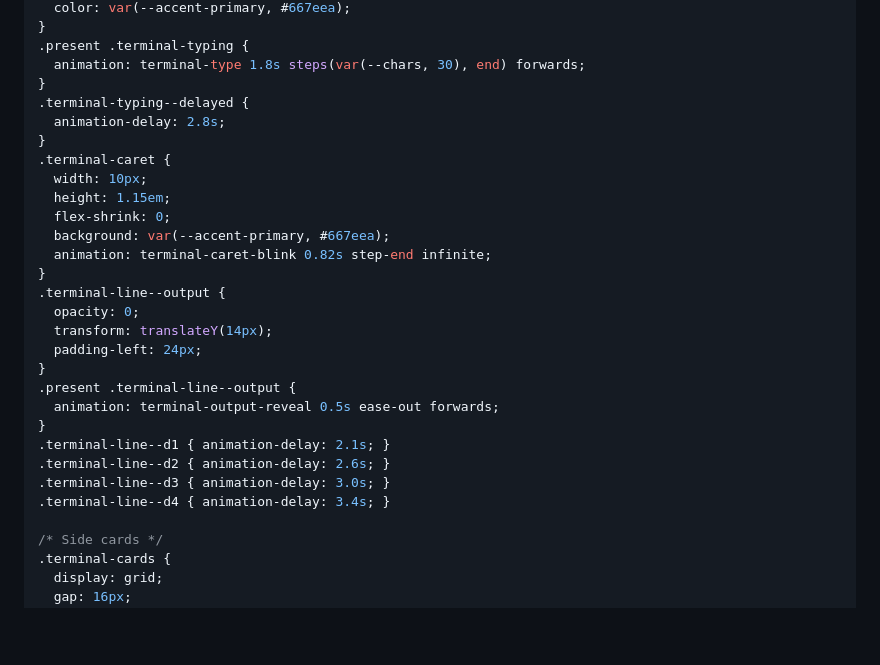
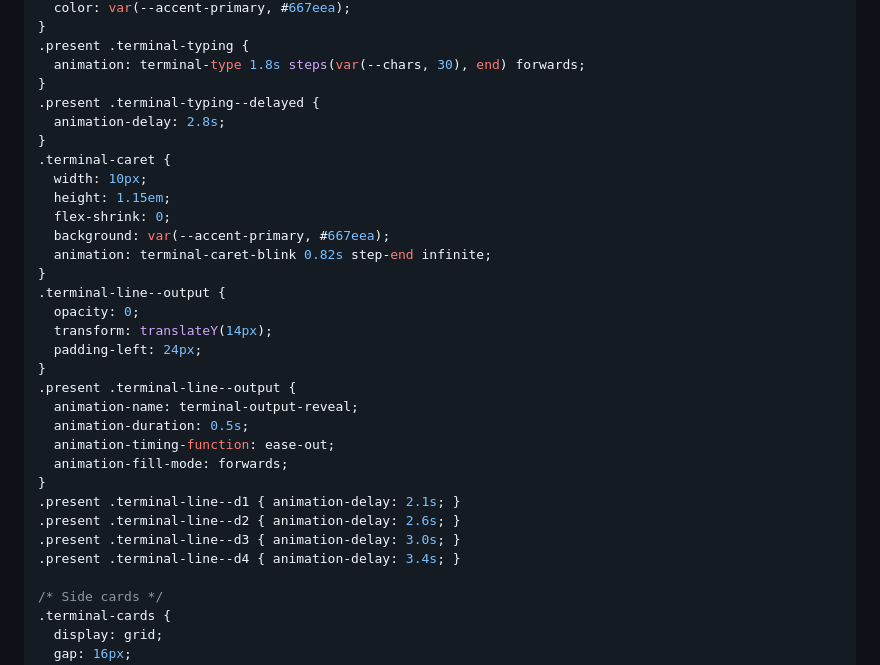
Before and after one commit to qaz1230sp/html-presentation-skill, a Markdown page: layouts/terminal-demo.md, the part around the change. GitHub-like rendering; blank space fills up the shorter version.

```diff
--- a/layouts/terminal-demo.md
+++ b/layouts/terminal-demo.md
@@ -190,7 +190,7 @@ For showing multiple commands typed in sequence.
 .present .terminal-typing {
   animation: terminal-type 1.8s steps(var(--chars, 30), end) forwards;
 }
-.terminal-typing--delayed {
+.present .terminal-typing--delayed {
   animation-delay: 2.8s;
 }
 .terminal-caret {
@@ -206,12 +206,15 @@ For showing multiple commands typed in sequence.
   padding-left: 24px;
 }
 .present .terminal-line--output {
-  animation: terminal-output-reveal 0.5s ease-out forwards;
+  animation-name: terminal-output-reveal;
+  animation-duration: 0.5s;
+  animation-timing-function: ease-out;
+  animation-fill-mode: forwards;
 }
-.terminal-line--d1 { animation-delay: 2.1s; }
-.terminal-line--d2 { animation-delay: 2.6s; }
-.terminal-line--d3 { animation-delay: 3.0s; }
-.terminal-line--d4 { animation-delay: 3.4s; }
+.present .terminal-line--d1 { animation-delay: 2.1s; }
+.present .terminal-line--d2 { animation-delay: 2.6s; }
+.present .terminal-line--d3 { animation-delay: 3.0s; }
+.present .terminal-line--d4 { animation-delay: 3.4s; }
 
 /* Side cards */
 .terminal-cards {
```
Also changed, not shown: SKILL.md (+39 -15 lines).
